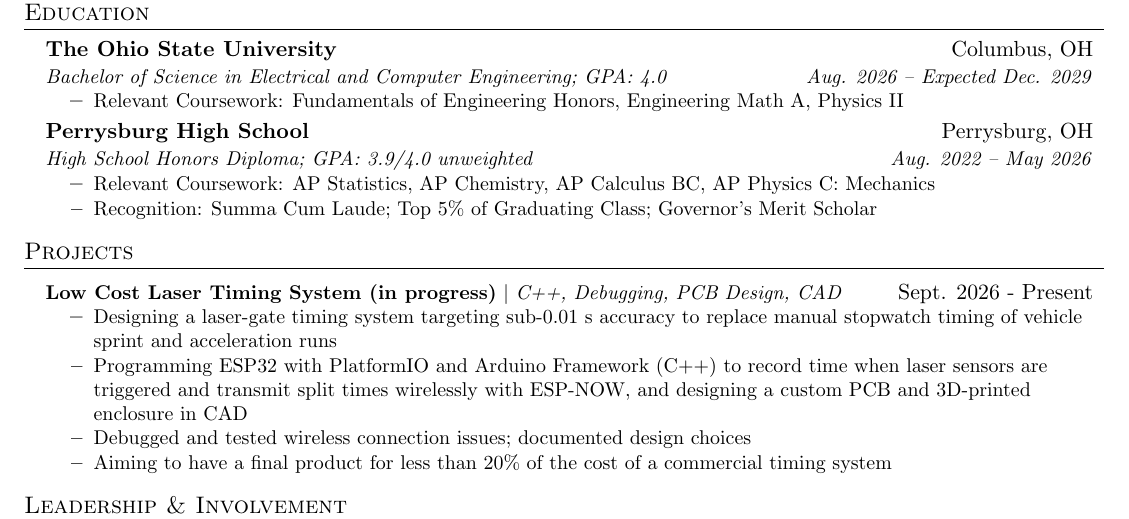
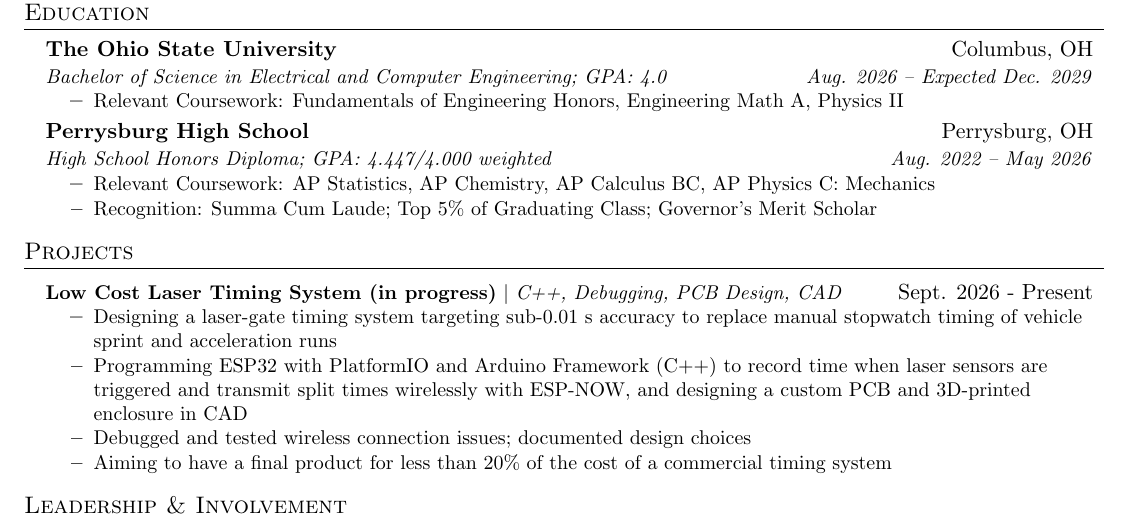
Before and after one commit to andrewseiverth/resume, a LaTeX document (main.tex): part of the page, cut so that both start at the same text. Compiled offline with pdfLaTeX; a LaTeX package or settings file that is missing is left out.

Commit message:
update GPA (weighted)

```diff
--- a/main.tex
+++ b/main.tex
@@ -130,7 +130,7 @@
   \resumeItemListEnd
   \resumeSubheading
     {Perrysburg High School}{Perrysburg, OH}
-    {High School Honors Diploma; GPA: 3.9/4.0 unweighted}{Aug. 2022 -- May 2026}
+    {High School Honors Diploma; GPA: 4.447/4.000 weighted}{Aug. 2022 -- May 2026}
   \resumeItemListStart
     \resumeItem{Relevant Coursework: AP Statistics, AP Chemistry, AP Calculus BC, AP Physics C: Mechanics}
     \resumeItem{Recognition: Summa Cum Laude; Top 5\% of Graduating Class; Governor's Merit Scholar}
```
